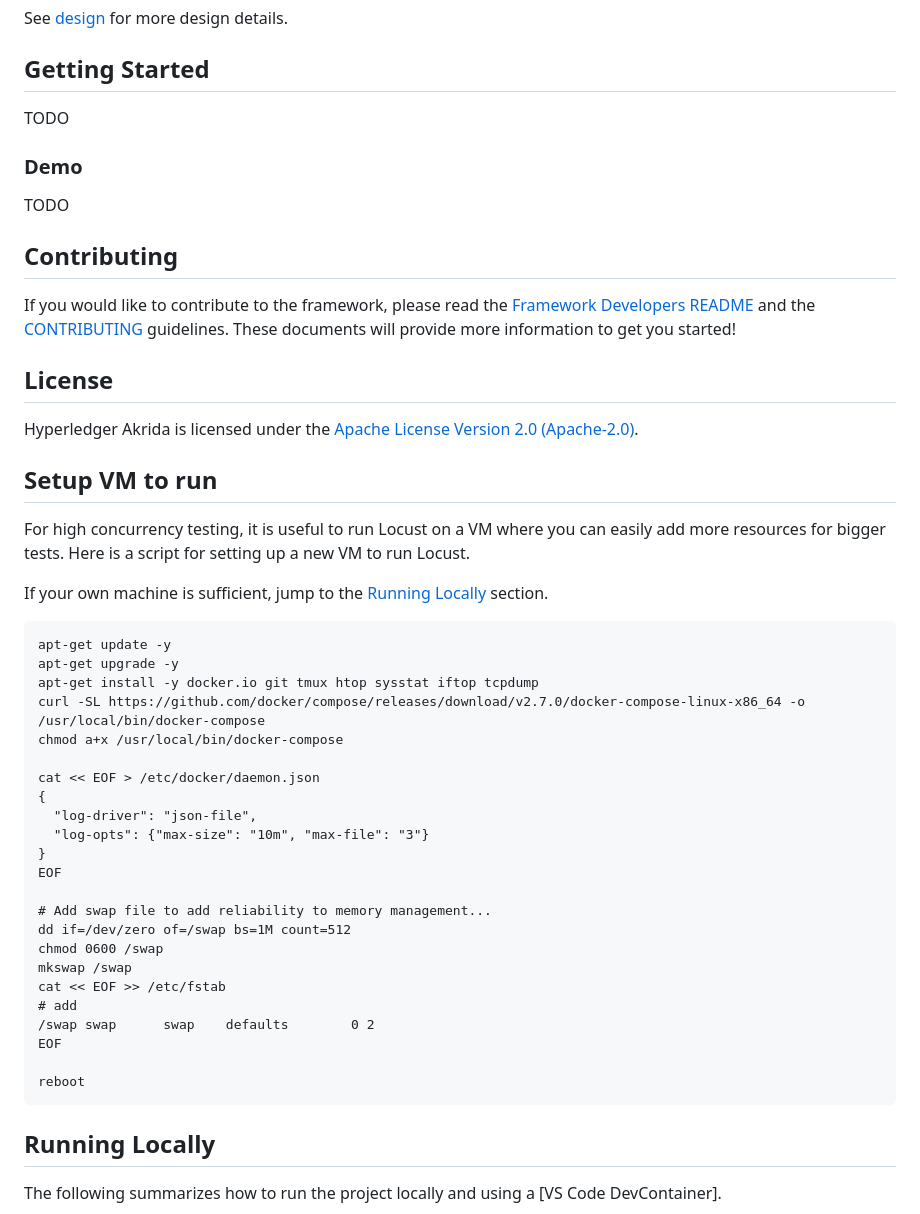
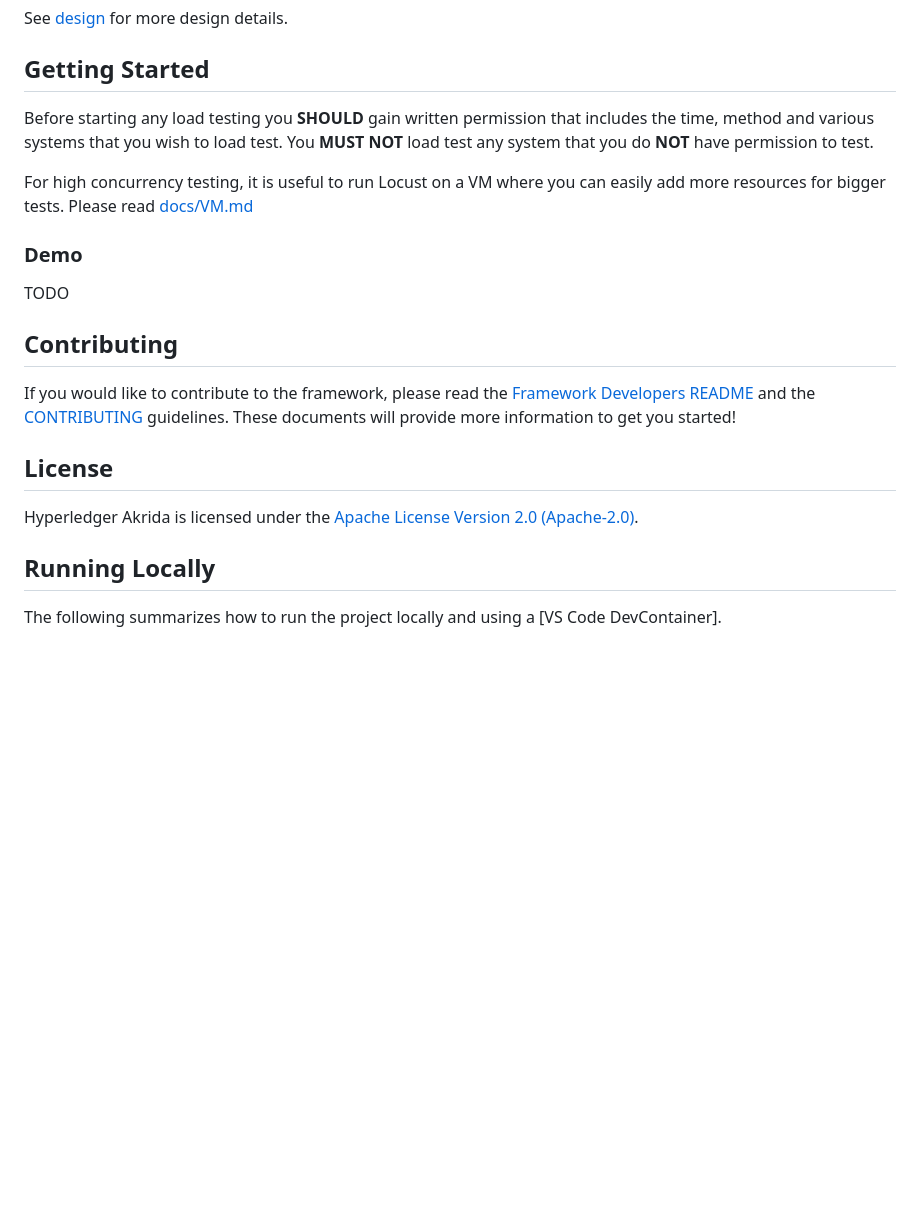
Before and after one commit to openwallet-foundation/owl-akrida, a Markdown page: README.md, the part around one of its changes. GitHub-like rendering; blank space fills up the shorter version.

````diff
--- a/README.md
+++ b/README.md
@@ -63,7 +85,9 @@ See [design](./docs/DESIGN.md) for more design details.
 
 ## Getting Started
 
-TODO
+Before starting any load testing you **SHOULD** gain written permission that includes the time, method and various systems that you wish to load test. You **MUST NOT** load test any system that you do **NOT** have permission to test.
+
+For high concurrency testing, it is useful to run Locust on a VM where you can easily add more resources for bigger tests. Please read [docs/VM.md](./docs/VM.md)
 
 ### Demo
 
@@ -76,40 +100,6 @@ If you would like to contribute to the framework, please read the [Framework Dev
 ## License
 
 Hyperledger Akrida is licensed under the [Apache License Version 2.0 (Apache-2.0)](/LICENSE).
-
-
-## Setup VM to run
-
-For high concurrency testing, it is useful to run Locust on a VM where you can easily add more resources for bigger tests. Here is a script
-for setting up a new VM to run Locust.
-
-If your own machine is sufficient, jump to the [Running Locally](#running-locally) section.
-
-```
-apt-get update -y
-apt-get upgrade -y
-apt-get install -y docker.io git tmux htop sysstat iftop tcpdump
-curl -SL https://github.com/docker/compose/releases/download/v2.7.0/docker-compose-linux-x86_64 -o /usr/local/bin/docker-compose
-chmod a+x /usr/local/bin/docker-compose
-
-cat << EOF > /etc/docker/daemon.json
-{
-  "log-driver": "json-file",
-  "log-opts": {"max-size": "10m", "max-file": "3"}
-}
-EOF
-
-# Add swap file to add reliability to memory management...
-dd if=/dev/zero of=/swap bs=1M count=512
-chmod 0600 /swap
-mkswap /swap
-cat << EOF >> /etc/fstab
-# add
-/swap swap      swap    defaults        0 2
-EOF
-
-reboot
-```
 
 ## Running Locally
 
````
Also changed, not shown: other parts of README.md (+22 -0 lines), docs/DESIGN.md (+63 -0 lines), docs/VM.md (added, +32 -0 lines), docs/images/holderissuerverifier.png (added), docs/images/holdermediatorissuer.png (added), docs/images/locustissuerverifier.png (added), docs/images/locustmediatorissuer.png (added).
